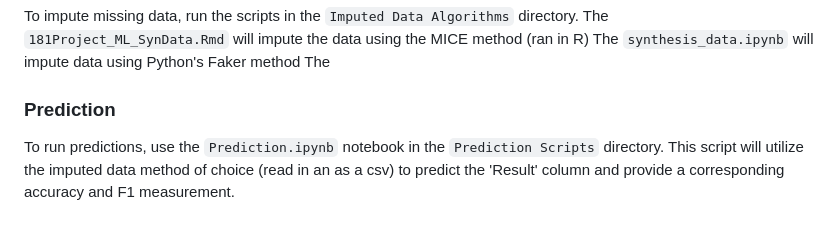
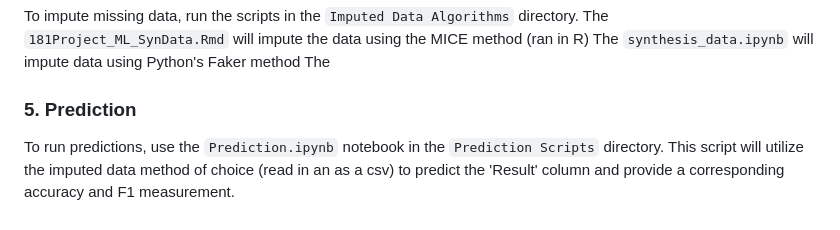
Before and after one commit to xerader/QBS181, a Markdown page: README.md, the part around the change. GitHub-like rendering.

```diff
--- a/README.md
+++ b/README.md
@@ -72,6 +72,6 @@ The `181Project_ML_SynData.Rmd` will impute the data using the MICE method (ran
 The `synthesis_data.ipynb` will impute data using Python's Faker method
 The
 
-### Prediction
+### 5. Prediction
 To run predictions, use the `Prediction.ipynb` notebook in the `Prediction Scripts` directory.
 This script will utilize the imputed data method of choice (read in an as a csv) to predict the 'Result' column and provide a corresponding accuracy and F1 measurement.
```
